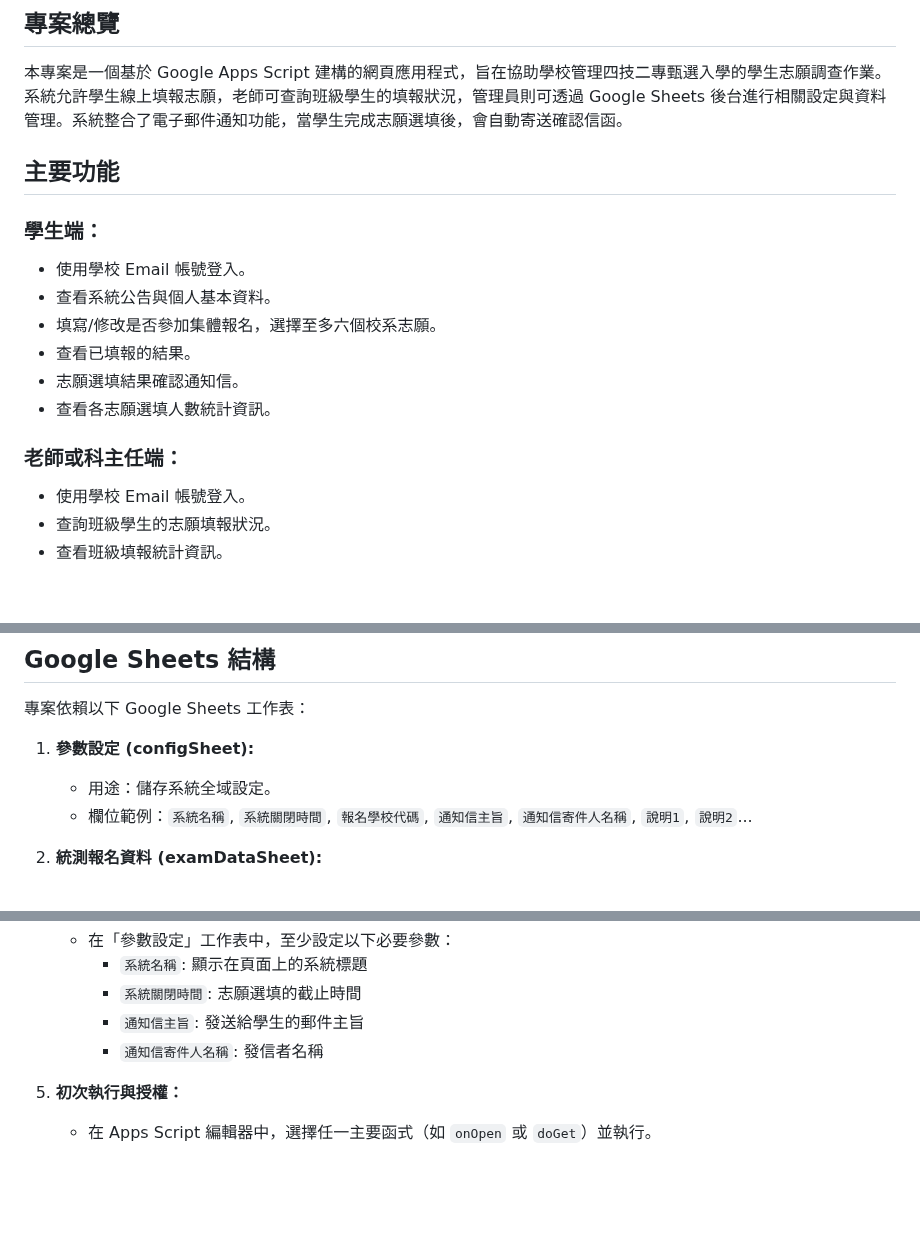
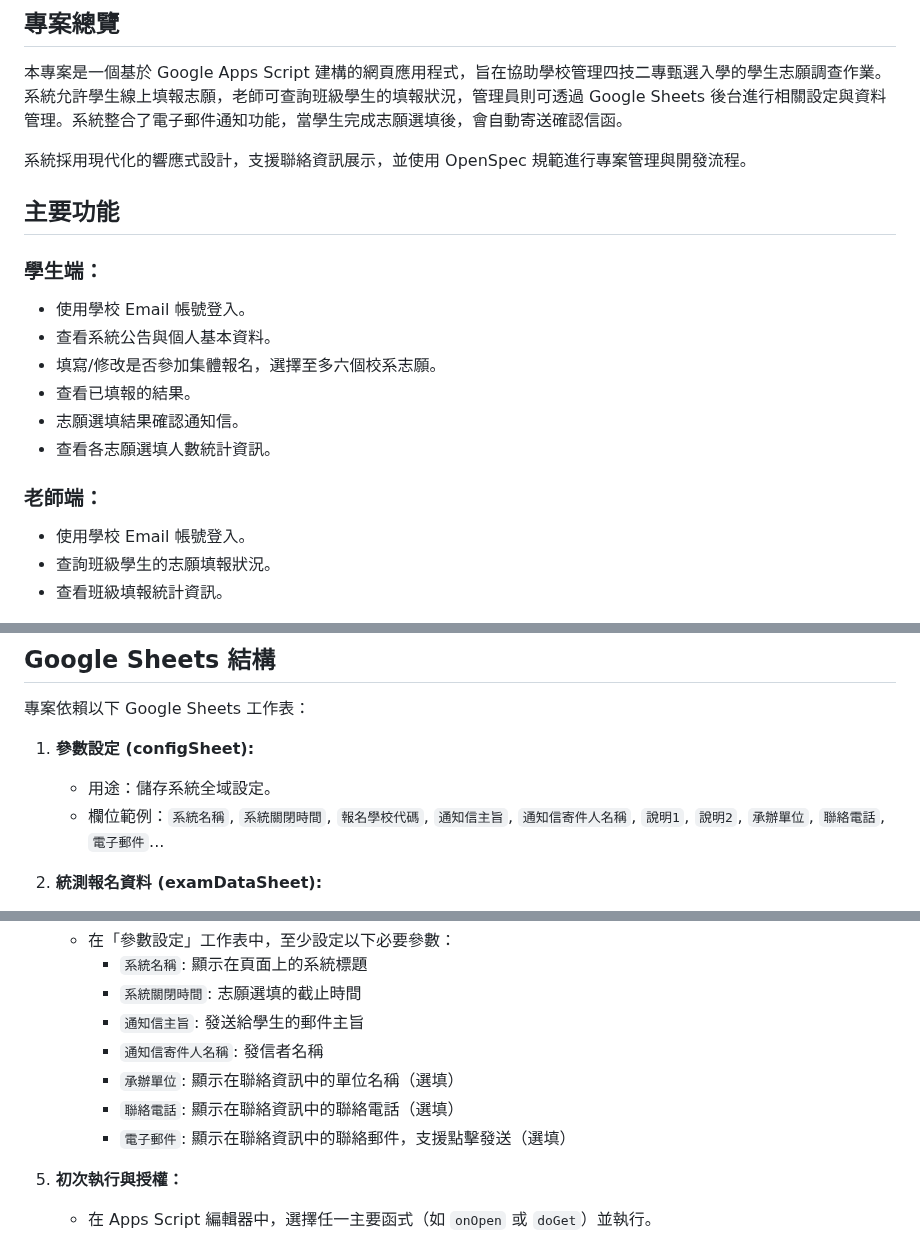
Before and after one commit to cookeyholder/Apply42-Survey, a Markdown page: README.md, 3 parts joined by grey strips. Rendered like a GitHub page; blank space fills up the shorter version.

```diff
--- a/README.md
+++ b/README.md
@@ -3,6 +3,8 @@
 ## 專案總覽
 
 本專案是一個基於 Google Apps Script 建構的網頁應用程式，旨在協助學校管理四技二專甄選入學的學生志願調查作業。系統允許學生線上填報志願，老師可查詢班級學生的填報狀況，管理員則可透過 Google Sheets 後台進行相關設定與資料管理。系統整合了電子郵件通知功能，當學生完成志願選填後，會自動寄送確認信函。
+
+系統採用現代化的響應式設計，支援聯絡資訊展示，並使用 OpenSpec 規範進行專案管理與開發流程。
 
 ## 主要功能
 
@@ -14,7 +16,7 @@
 * 志願選填結果確認通知信。
 * 查看各志願選填人數統計資訊。
 
-### 老師或科主任端：
+### 老師端：
 * 使用學校 Email 帳號登入。
 * 查詢班級學生的志願填報狀況。
 * 查看班級填報統計資訊。
@@ -57,7 +59,7 @@ Google Sheets 工作表作為系統資料庫。
 
 1. **參數設定 (configSheet):**
    * 用途：儲存系統全域設定。
-   * 欄位範例：`系統名稱`, `系統關閉時間`, `報名學校代碼`, `通知信主旨`, `通知信寄件人名稱`, `說明1`, `說明2`...
+   * 欄位範例：`系統名稱`, `系統關閉時間`, `報名學校代碼`, `通知信主旨`, `通知信寄件人名稱`, `說明1`, `說明2`, `承辦單位`, `聯絡電話`, `電子郵件`...
 
 2. **統測報名資料 (examDataSheet):**
    * 用途：儲存學生基本報名資料。
@@ -107,6 +109,9 @@ Google Sheets 工作表作為系統資料庫。
      * `系統關閉時間`: 志願選填的截止時間
      * `通知信主旨`: 發送給學生的郵件主旨
      * `通知信寄件人名稱`: 發信者名稱
+     * `承辦單位`: 顯示在聯絡資訊中的單位名稱（選填）
+     * `聯絡電話`: 顯示在聯絡資訊中的聯絡電話（選填）
+     * `電子郵件`: 顯示在聯絡資訊中的聯絡郵件，支援點擊發送（選填）
 
 5. **初次執行與授權：**
    * 在 Apps Script 編輯器中，選擇任一主要函式（如 `onOpen` 或 `doGet`）並執行。
```
Also changed, not shown: other parts of README.md (+21 -14 lines).
